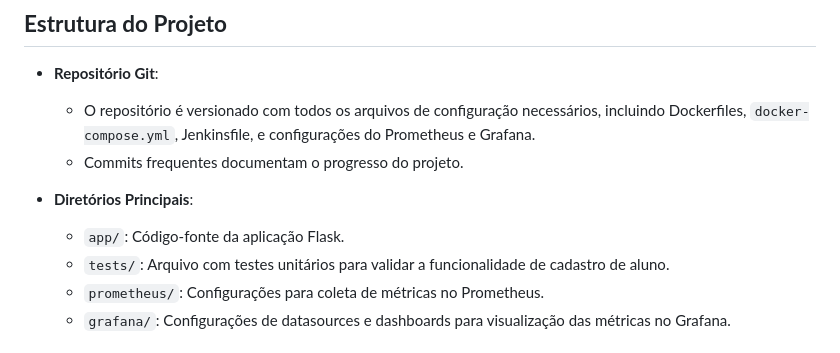
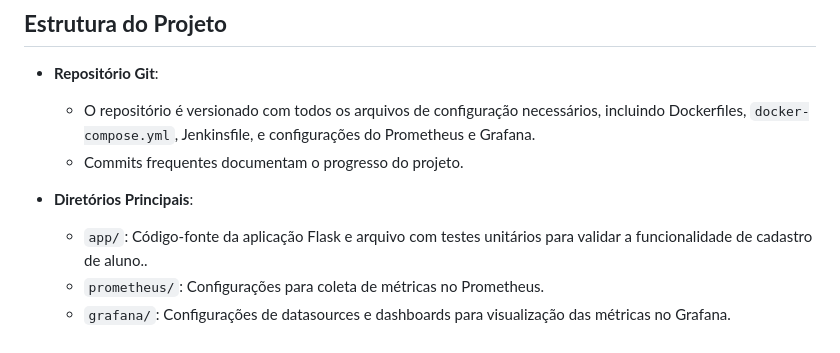
Before and after one commit to samuelcney/Trabalho_DevOps_2303469, a Markdown page: README.md, the part around the change. Drawn GitHub-style.

```diff
--- a/README.md
+++ b/README.md
@@ -28,8 +28,7 @@ O objetivo deste projeto é desenvolver um fluxo completo de CI/CD, que possibil
   - Commits frequentes documentam o progresso do projeto.
 
 - **Diretórios Principais**:
-  - `app/`: Código-fonte da aplicação Flask.
-  - `tests/`: Arquivo com testes unitários para validar a funcionalidade de cadastro de aluno.
+  - `app/`: Código-fonte da aplicação Flask e arquivo com testes unitários para validar a funcionalidade de cadastro de aluno..
   - `prometheus/`: Configurações para coleta de métricas no Prometheus.
   - `grafana/`: Configurações de datasources e dashboards para visualização das métricas no Grafana.
 
```
